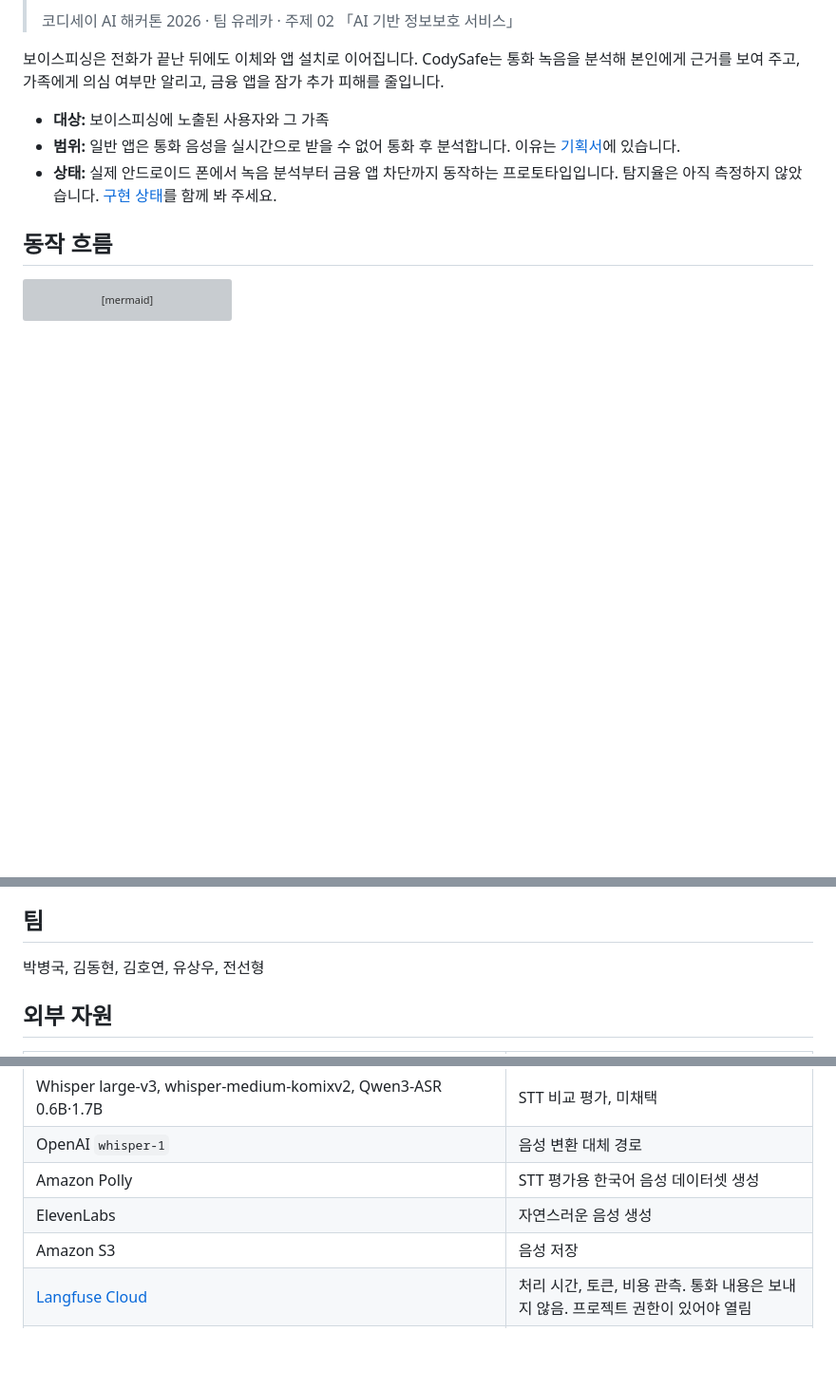
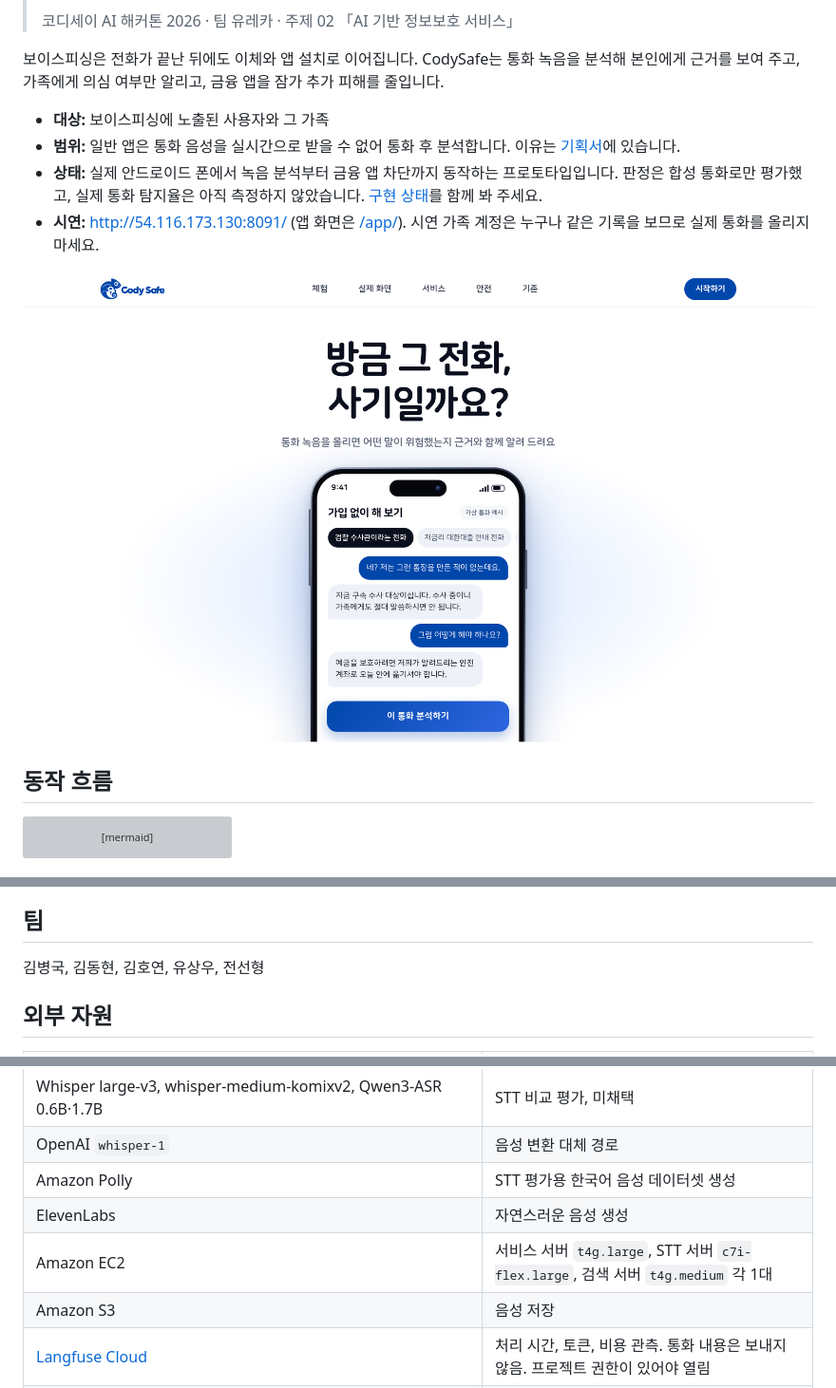
Before and after one commit to rla8127/CodySafe, a Markdown page: README.md, 3 parts joined by grey strips. Shown at 95% size. GitHub-like rendering; pictures changed too: docs/images/landing.png (added); blank space fills up the shorter version; grey boxes are pictures that could not be loaded.

```diff
--- a/README.md
+++ b/README.md
@@ -8,7 +8,10 @@
 
 - **대상:** 보이스피싱에 노출된 사용자와 그 가족
 - **범위:** 일반 앱은 통화 음성을 실시간으로 받을 수 없어 통화 후 분석합니다. 이유는 [기획서](docs/family-guard-plan.md#2-왜-실시간-통화-분석을-하지-않는가)에 있습니다.
-- **상태:** 실제 안드로이드 폰에서 녹음 분석부터 금융 앱 차단까지 동작하는 프로토타입입니다. 탐지율은 아직 측정하지 않았습니다. [구현 상태](#구현-상태)를 함께 봐 주세요.
+- **상태:** 실제 안드로이드 폰에서 녹음 분석부터 금융 앱 차단까지 동작하는 프로토타입입니다. 판정은 합성 통화로만 평가했고, 실제 통화 탐지율은 아직 측정하지 않았습니다. [구현 상태](#구현-상태)를 함께 봐 주세요.
+- **시연:** <http://54.116.173.130:8091/> (앱 화면은 [/app/](http://54.116.173.130:8091/app/)). 시연 가족 계정은 누구나 같은 기록을 보므로 실제 통화를 올리지 마세요.
+
+![CodySafe 랜딩 페이지](docs/images/landing.png)
 
 ## 동작 흐름
 
@@ -117,7 +128,7 @@ docs/project-plan.md             초기 QR 판독 기획 (이번 제출 범위
 
 ## 팀
 
-박병국, 김동현, 김호연, 유상우, 전선형
+김병국, 김동현, 김호연, 유상우, 전선형
 
 ## 외부 자원
 
@@ -129,6 +140,7 @@ docs/project-plan.md             초기 QR 판독 기획 (이번 제출 범위
 | OpenAI `whisper-1` | 음성 변환 대체 경로 |
 | Amazon Polly | STT 평가용 한국어 음성 데이터셋 생성 |
 | ElevenLabs | 자연스러운 음성 생성 |
+| Amazon EC2 | 서비스 서버 `t4g.large`, STT 서버 `c7i-flex.large`, 검색 서버 `t4g.medium` 각 1대 |
 | Amazon S3 | 음성 저장 |
 | [Langfuse Cloud](https://us.cloud.langfuse.com/project/cmvwspomu005fad0e5vr8sgrq/traces) | 처리 시간, 토큰, 비용 관측. 통화 내용은 보내지 않음. 프로젝트 권한이 있어야 열림 |
 | OpenAI `gpt-image-2` | 체험의 가상 인물 사진 3장 생성 |
```
Also changed, not shown: other parts of README.md (+9 -1 lines), submission/제출_체크리스트.md (+1 -1 lines), docs/images/architecture.png (added), docs/images/langfuse.png (added), 2 other files.
